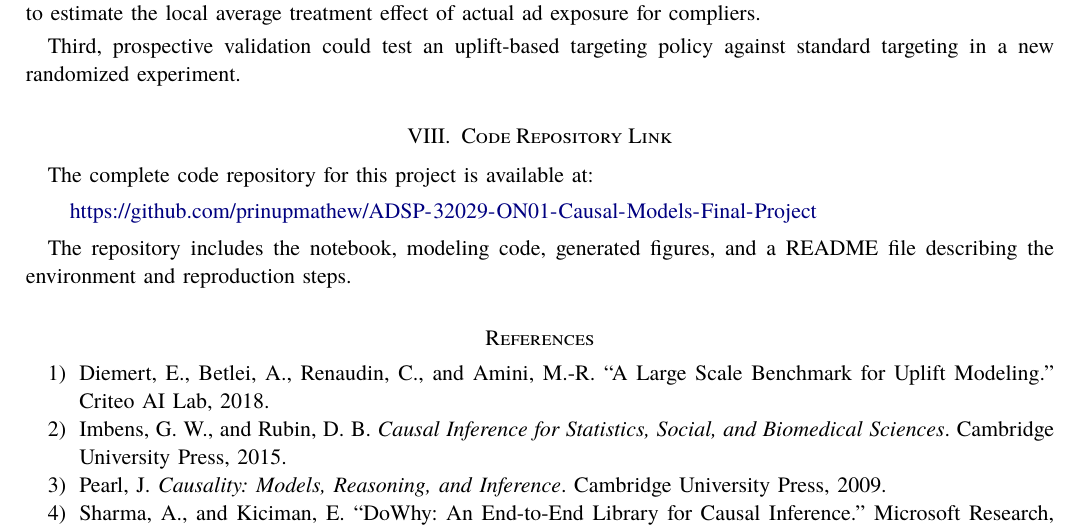
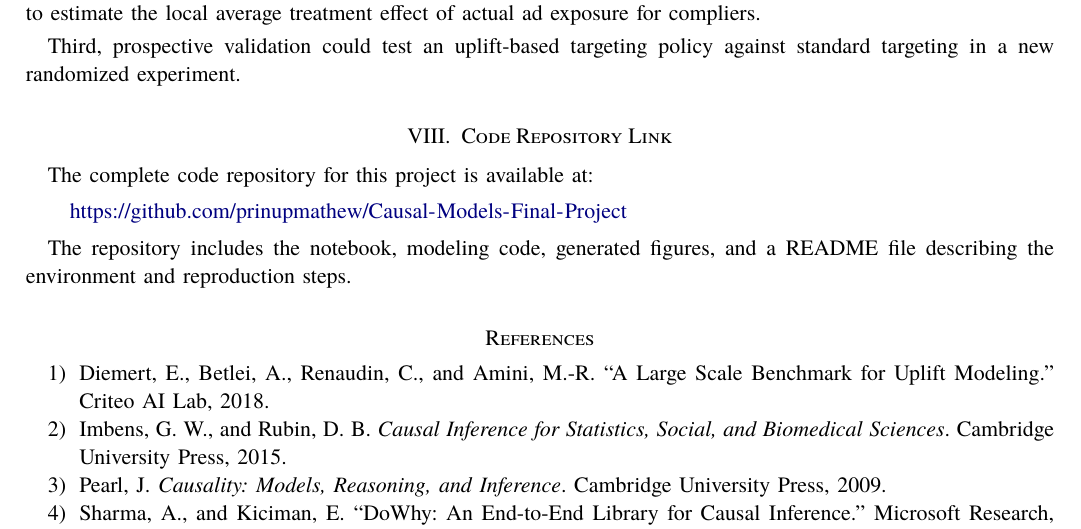
Before and after one commit to prinupmathew/Causal-Models-Final-Project, a LaTeX paper (qingwei_zhang_prinu_mathew_criteo_uplift_final_report.tex): part of page 16 of 16, cut so that both start at the same text. Compiled offline with LuaLaTeX; a missing font is replaced by an installed copy or a similar font.

Commit message:
Update tex to point to correct code repository

```diff
--- a/qingwei_zhang_prinu_mathew_criteo_uplift_final_report.tex
+++ b/qingwei_zhang_prinu_mathew_criteo_uplift_final_report.tex
@@ -760,7 +760,7 @@ Third, prospective validation could test an uplift-based targeting policy agains
 The complete code repository for this project is available at:
 
 \begin{quote}
-    \url{https://github.com/prinupmathew/ADSP-32029-ON01-Causal-Models-Final-Project}
+    \url{https://github.com/prinupmathew/Causal-Models-Final-Project}
 \end{quote}
 
 The repository includes the notebook, modeling code, generated figures, and a README file describing the environment and reproduction steps.
```
